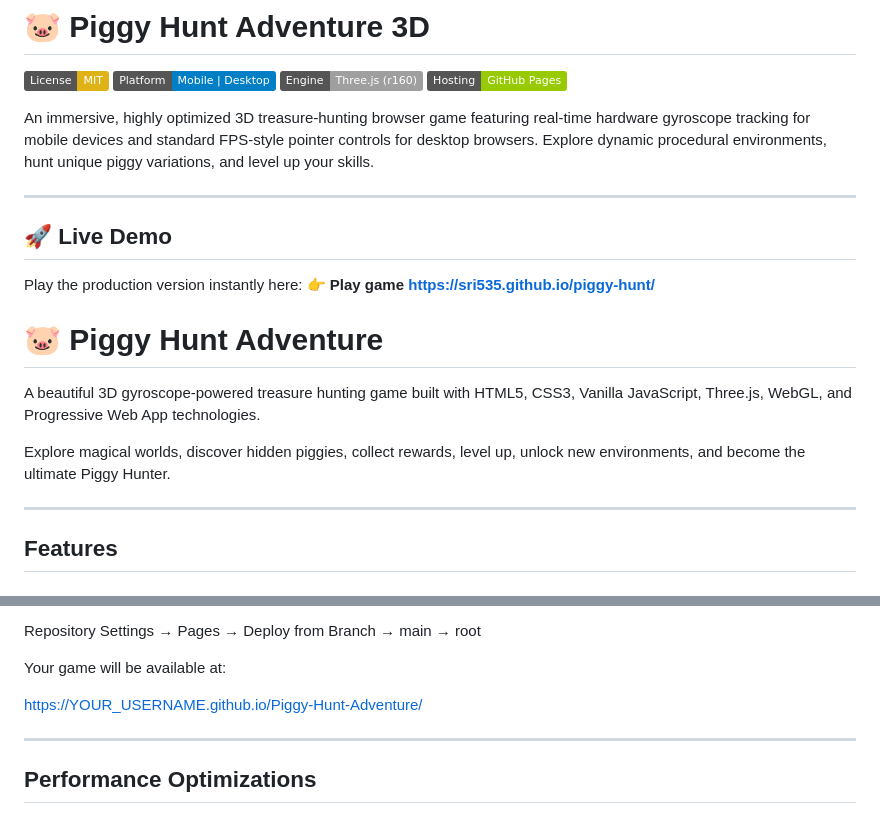
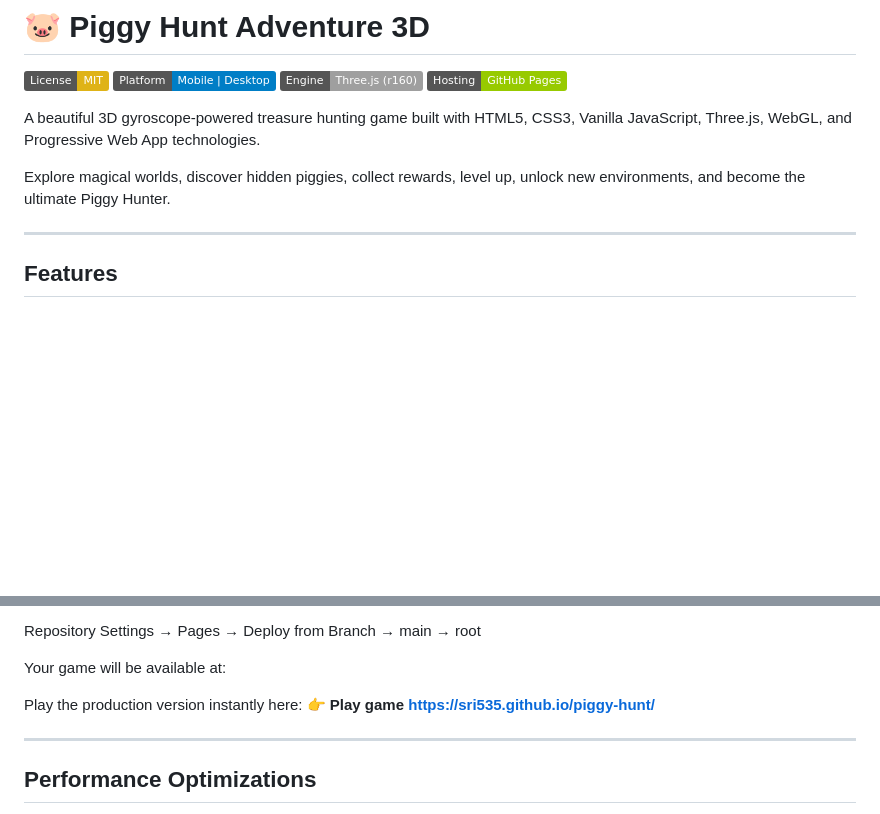
Before and after one commit to Sri535/piggy-hunt, a Markdown page: README.md, 2 parts joined by grey strips. Rendered like a GitHub page; badges without logos; blank space fills up the shorter version.

Commit message:
Update README.md
readme updated

```diff
--- a/README.md
+++ b/README.md
@@ -5,22 +5,15 @@
 [![Engine: Three.js](https://img.shields.io/badge/Engine-Three.js%20(r160)-lightgrey.svg)](https://threejs.org/)
 [![Hosting: GitHub Pages](https://img.shields.io/badge/Hosting-GitHub%20Pages-green.svg)]()
 
-An immersive, highly optimized 3D treasure-hunting browser game featuring real-time hardware gyroscope tracking for mobile devices and standard FPS-style pointer controls for desktop browsers. Explore dynamic procedural environments, hunt unique piggy variations, and level up your skills.
-
----
-
-## 🚀 Live Demo
-
-Play the production version instantly here:
-👉 **Play game https://sri535.github.io/piggy-hunt/**
-
-# 🐷 Piggy Hunt Adventure
-
 A beautiful 3D gyroscope-powered treasure hunting game built with HTML5, CSS3, Vanilla JavaScript, Three.js, WebGL, and Progressive Web App technologies.
 
 Explore magical worlds, discover hidden piggies, collect rewards, level up, unlock new environments, and become the ultimate Piggy Hunter.
 
+
 ---
+
+
+
 
 ## Features
 
@@ -174,7 +167,8 @@ Repository Settings
 
 Your game will be available at:
 
-https://YOUR_USERNAME.github.io/Piggy-Hunt-Adventure/
+Play the production version instantly here:
+👉 **Play game https://sri535.github.io/piggy-hunt/**
 
 ---
 
```
